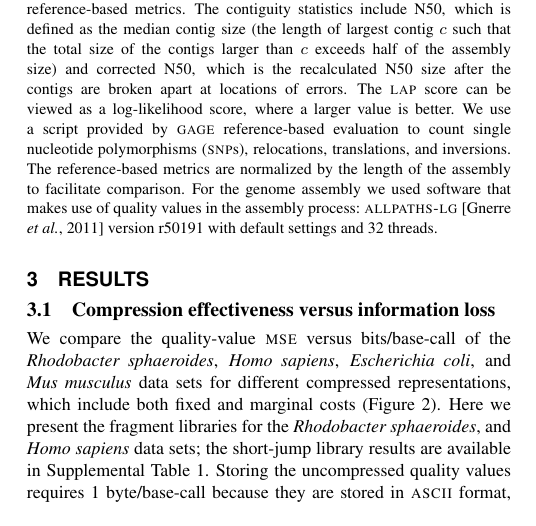
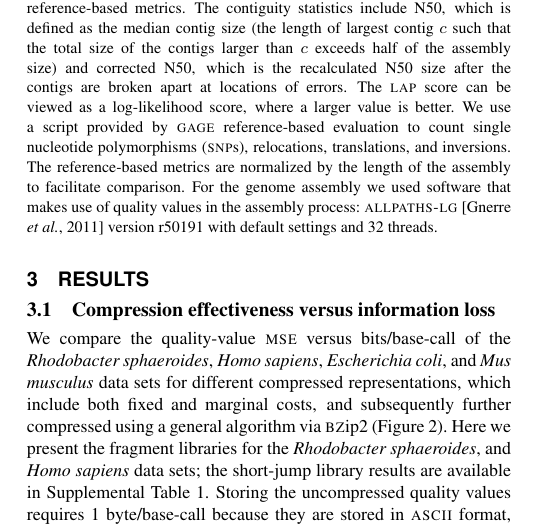
Before and after one commit to cmhill-zz/q-compression, a LaTeX paper (manuscript/q-compression.tex): part of one column of page 3 of 8, cut so that both start at the same text. Compiled offline with pdfLaTeX.

Commit message:
more tweaks

```diff
--- a/manuscript/q-compression.tex
+++ b/manuscript/q-compression.tex
@@ -371,3 +371,5 @@ settings and 32 threads.
+  compressed using a general algorithm via \textsc{bz}ip2 to four data
+  sets: \textit{Rhodobacter sphaeroides} 2.4.1; \textit{Homo sapiens}
   chromosome 14; \textit{Escherichia coli} str. K-12 MG1655; and
   \textit{Mus musculus}. Point labels correspond to different
   compression methods: 2B, 2-bin encoding; P$n$, profiling with $n$
@@ -383,9 +385,11 @@ We compare the quality-value \textsc{mse} versus bits/base-call of the
 \textit{Rhodobacter sphaeroides}, \textit{Homo sapiens},
 \textit{Escherichia coli}, and \textit{Mus musculus} data sets for
 different compressed representations, which include both fixed and
-marginal costs (Figure \ref{fig:mse_vs_bpbp}). Here we present the
-fragment libraries for the \textit{Rhodobacter sphaeroides}, and
-\textit{Homo sapiens} data sets; the short-jump library results are
-available in Supplemental Table 1. Storing the uncompressed quality
-values requires 1 byte/base-call because they are stored in
-\textsc{ascii} format, which is denoted by the dotted black asterisk
+marginal costs, and subsequently further compressed using a general
+algorithm via \textsc{bz}ip2 (Figure \ref{fig:mse_vs_bpbp}). Here we
+present the fragment libraries for the \textit{Rhodobacter
+  sphaeroides}, and \textit{Homo sapiens} data sets; the short-jump
+library results are available in Supplemental Table 1. Storing the
+uncompressed quality values requires 1 byte/base-call because they are
+stored in \textsc{ascii} format, and the lossless compression of each
+data set using \textsc{bz}ip2 ranges from 2.19--3.10 bits/base-call;
```
Also changed, not shown: manuscript/q-compression.tex (23 more changed lines).
